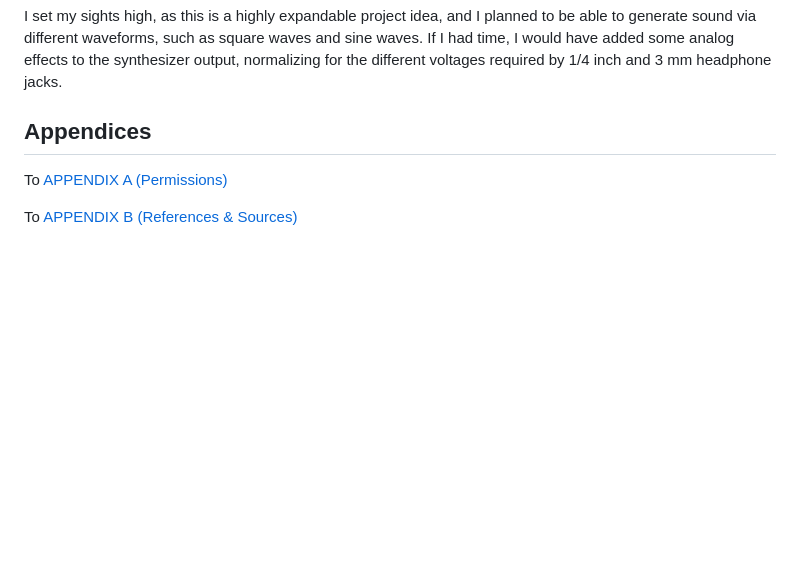
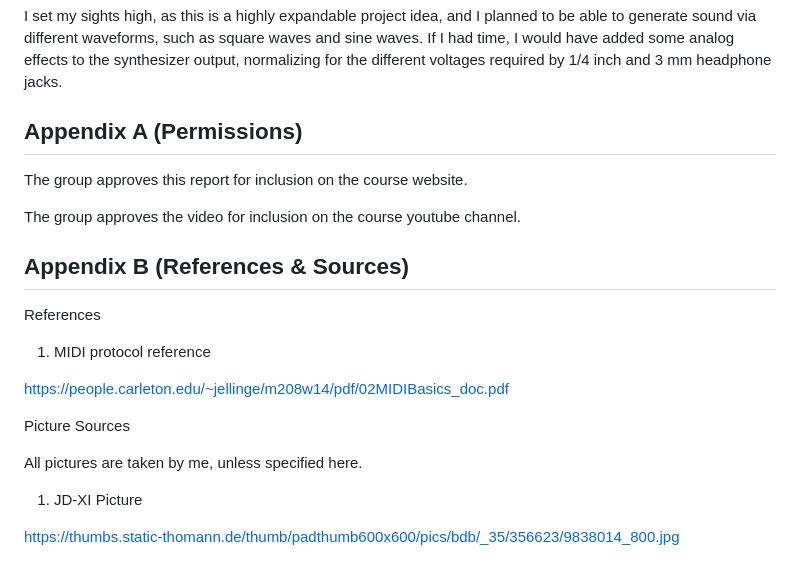
Before and after one commit to pelhamb/4760pbb65, a Markdown page: index.md, the part around the change. GitHub-like rendering; blank space fills up the shorter version.

Commit message:
site update

```diff
--- a/index.md
+++ b/index.md
@@ -61,8 +61,24 @@ The design had no real safety concerns, except for protecting my instruments and
 
 I set my sights high, as this is a highly expandable project idea, and I planned to be able to generate sound via different waveforms, such as square waves and sine waves. If I had time, I would have added some analog effects to the synthesizer output, normalizing for the different voltages required by 1/4 inch and 3 mm headphone jacks.
 
-## Appendices
+## Appendix A (Permissions)
 
-To [APPENDIX A (Permissions)](appendixa.md)
+The group approves this report for inclusion on the course website.
 
-To [APPENDIX B (References & Sources)](appendixb.md)
+The group approves the video for inclusion on the course youtube channel.
+
+## Appendix B (References & Sources)
+
+References
+
+1. MIDI protocol reference
+
+https://people.carleton.edu/~jellinge/m208w14/pdf/02MIDIBasics_doc.pdf
+
+Picture Sources
+
+All pictures are taken by me, unless specified here.
+
+1. JD-XI Picture
+
+https://thumbs.static-thomann.de/thumb/padthumb600x600/pics/bdb/_35/356623/9838014_800.jpg
```
